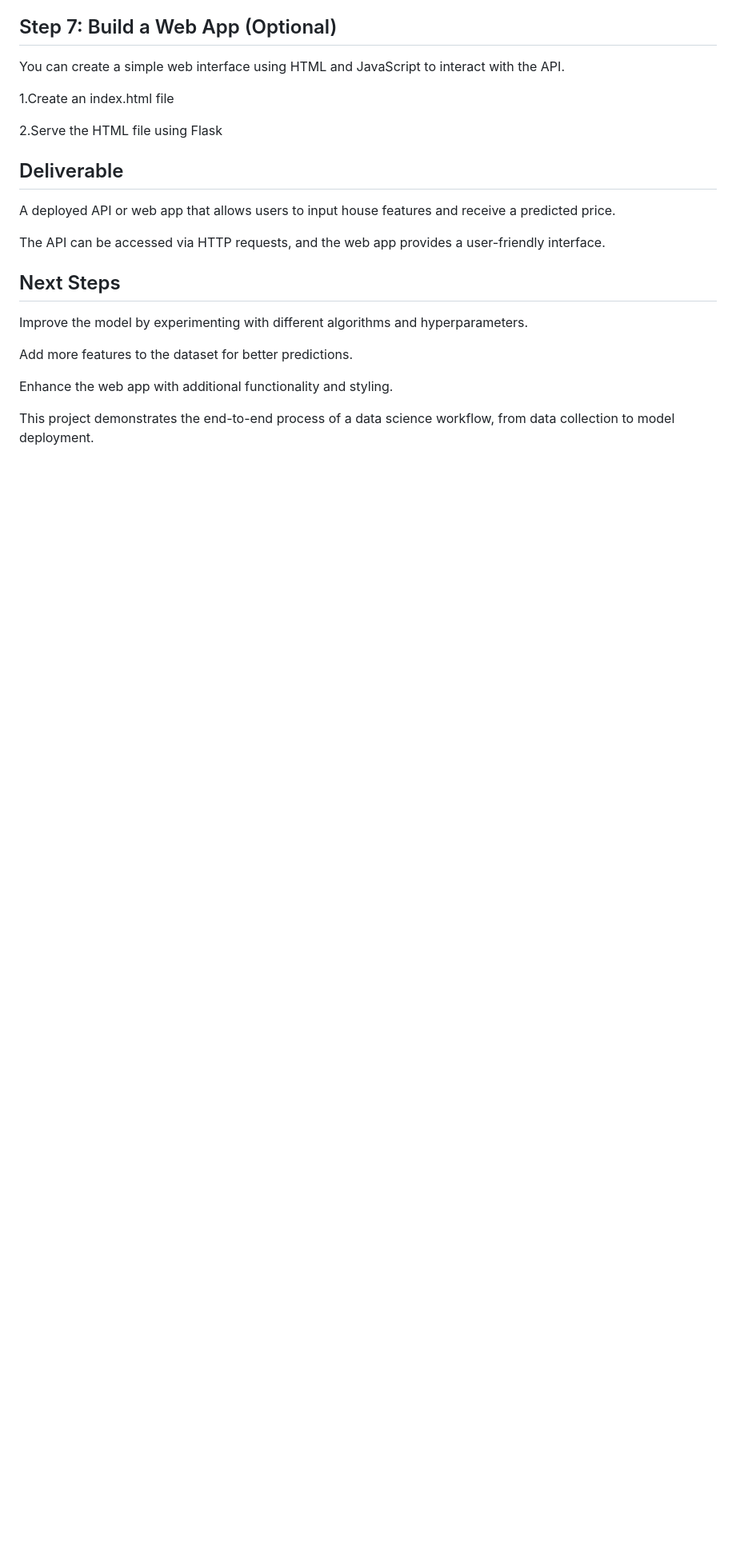
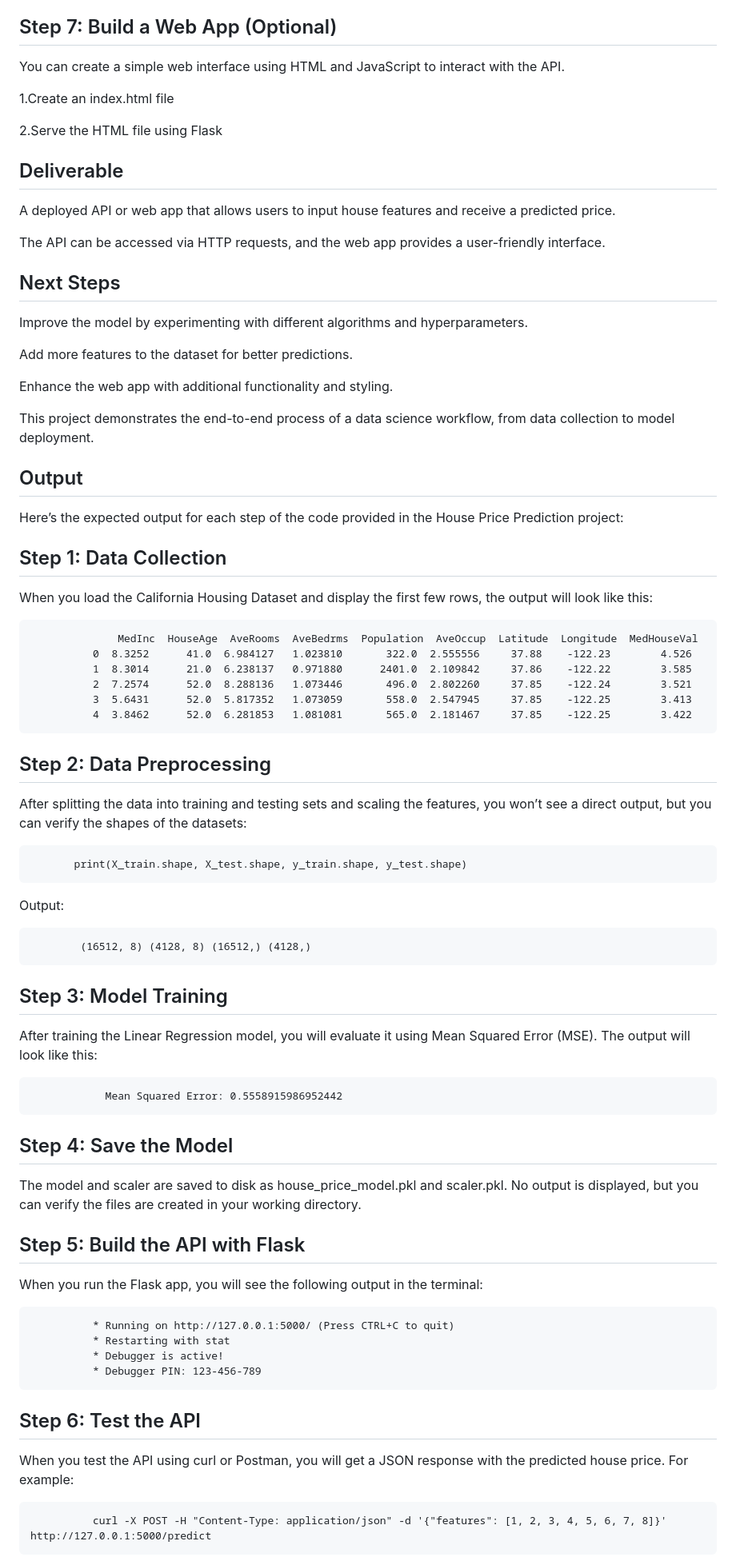
Before and after one commit to kvaishnavisrinivasgoud/End-to-End-Data-Science-Project, a Markdown page: README.md, the part around the change printed below. Shown: that part at 80% size. Drawn GitHub-style; blank space fills up the shorter version.

```diff
--- a/README.md
+++ b/README.md
@@ -88,3 +90,54 @@ Add more features to the dataset for better predictions.
 Enhance the web app with additional functionality and styling.
 
 This project demonstrates the end-to-end process of a data science workflow, from data collection to model deployment.
+
+
+## Output
+Here’s the expected output for each step of the code provided in the House Price Prediction project:
+
+## Step 1: Data Collection
+When you load the California Housing Dataset and display the first few rows, the output will look like this:
+
+                  MedInc  HouseAge  AveRooms  AveBedrms  Population  AveOccup  Latitude  Longitude  MedHouseVal
+              0  8.3252      41.0  6.984127   1.023810       322.0  2.555556     37.88    -122.23        4.526
+              1  8.3014      21.0  6.238137   0.971880      2401.0  2.109842     37.86    -122.22        3.585
+              2  7.2574      52.0  8.288136   1.073446       496.0  2.802260     37.85    -122.24        3.521
+              3  5.6431      52.0  5.817352   1.073059       558.0  2.547945     37.85    -122.25        3.413
+              4  3.8462      52.0  6.281853   1.081081       565.0  2.181467     37.85    -122.25        3.422
+
+
+## Step 2: Data Preprocessing
+After splitting the data into training and testing sets and scaling the features, you won’t see a direct output, but you can verify the shapes of the datasets:
+
+           print(X_train.shape, X_test.shape, y_train.shape, y_test.shape)
+
+
+Output:
+
+            (16512, 8) (4128, 8) (16512,) (4128,)
+
+
+## Step 3: Model Training
+After training the Linear Regression model, you will evaluate it using Mean Squared Error (MSE). The output will look like this:
+
+                Mean Squared Error: 0.5558915986952442
+
+
+## Step 4: Save the Model
+The model and scaler are saved to disk as house_price_model.pkl and scaler.pkl. No output is displayed, but you can verify the files are created in your working directory.
+
+
+## Step 5: Build the API with Flask
+When you run the Flask app, you will see the following output in the terminal:
+
+              * Running on http://127.0.0.1:5000/ (Press CTRL+C to quit)
+              * Restarting with stat
+              * Debugger is active!
+              * Debugger PIN: 123-456-789
+
+
+## Step 6: Test the API
+When you test the API using curl or Postman, you will get a JSON response with the predicted house price. For example:
+
+              curl -X POST -H "Content-Type: application/json" -d '{"features": [1, 2, 3, 4, 5, 6, 7, 8]}' http://127.0.0.1:5000/predict
+
```
Also changed, not shown: other parts of README.md (+40 -0 lines).
